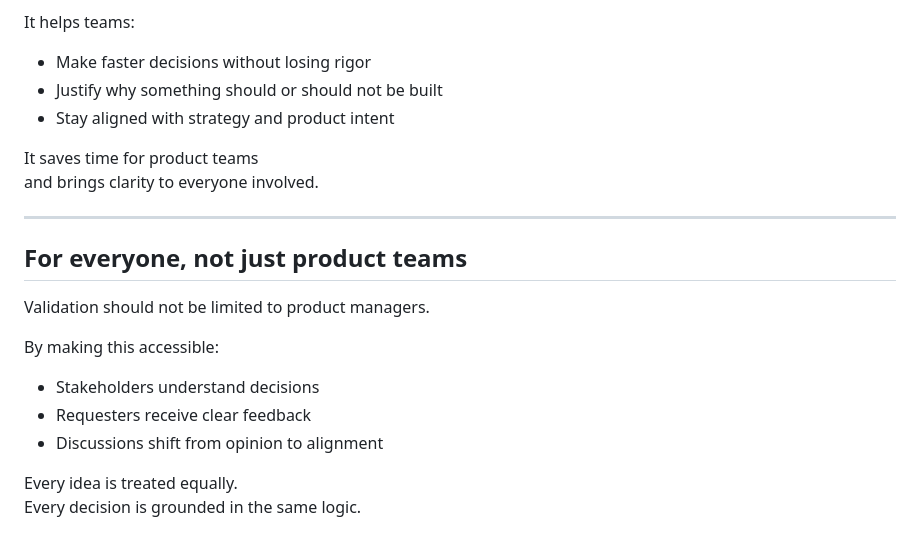
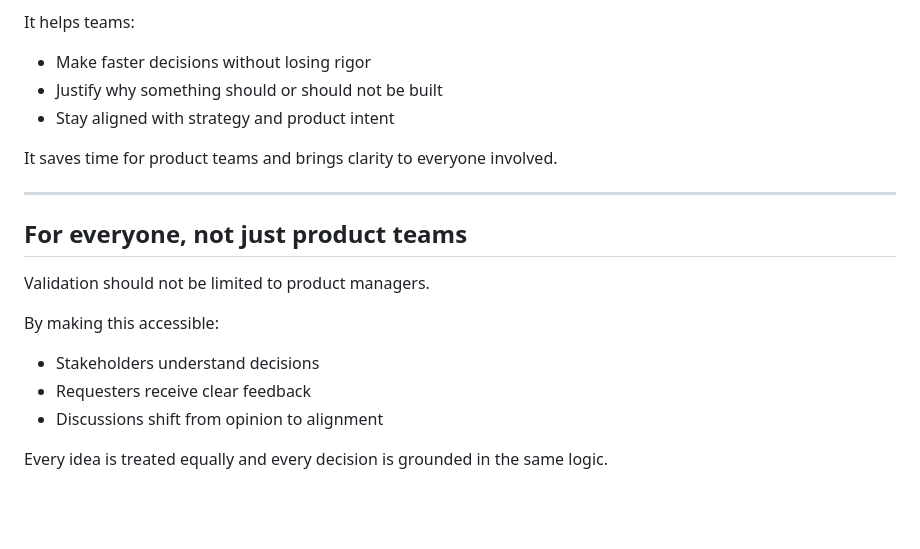
Before and after one commit to NielsTalens/gentlii-website, a Markdown page: gentlii-website.md, the part around the change. Drawn GitHub-style; blank space fills up the shorter version.

Commit message:
Text update

```diff
--- a/gentlii-website.md
+++ b/gentlii-website.md
@@ -227,8 +227,7 @@ It helps teams:
 - Justify why something should or should not be built
 - Stay aligned with strategy and product intent
 
-It saves time for product teams
-and brings clarity to everyone involved.
+It saves time for product teams and brings clarity to everyone involved.
 
 ---
 
@@ -241,5 +240,4 @@ By making this accessible:
 - Requesters receive clear feedback
 - Discussions shift from opinion to alignment
 
-Every idea is treated equally.
-Every decision is grounded in the same logic.
+Every idea is treated equally and every decision is grounded in the same logic.
```
